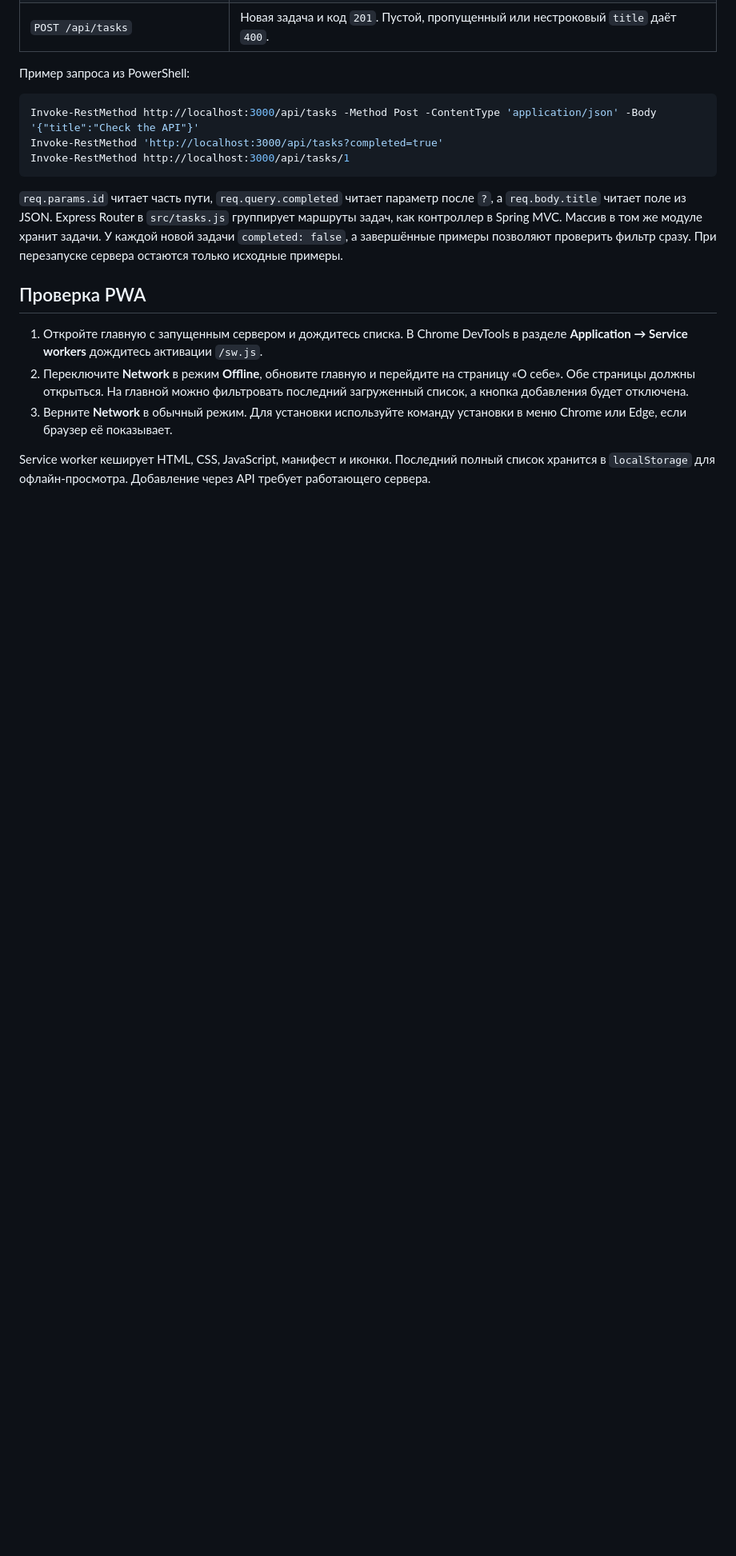
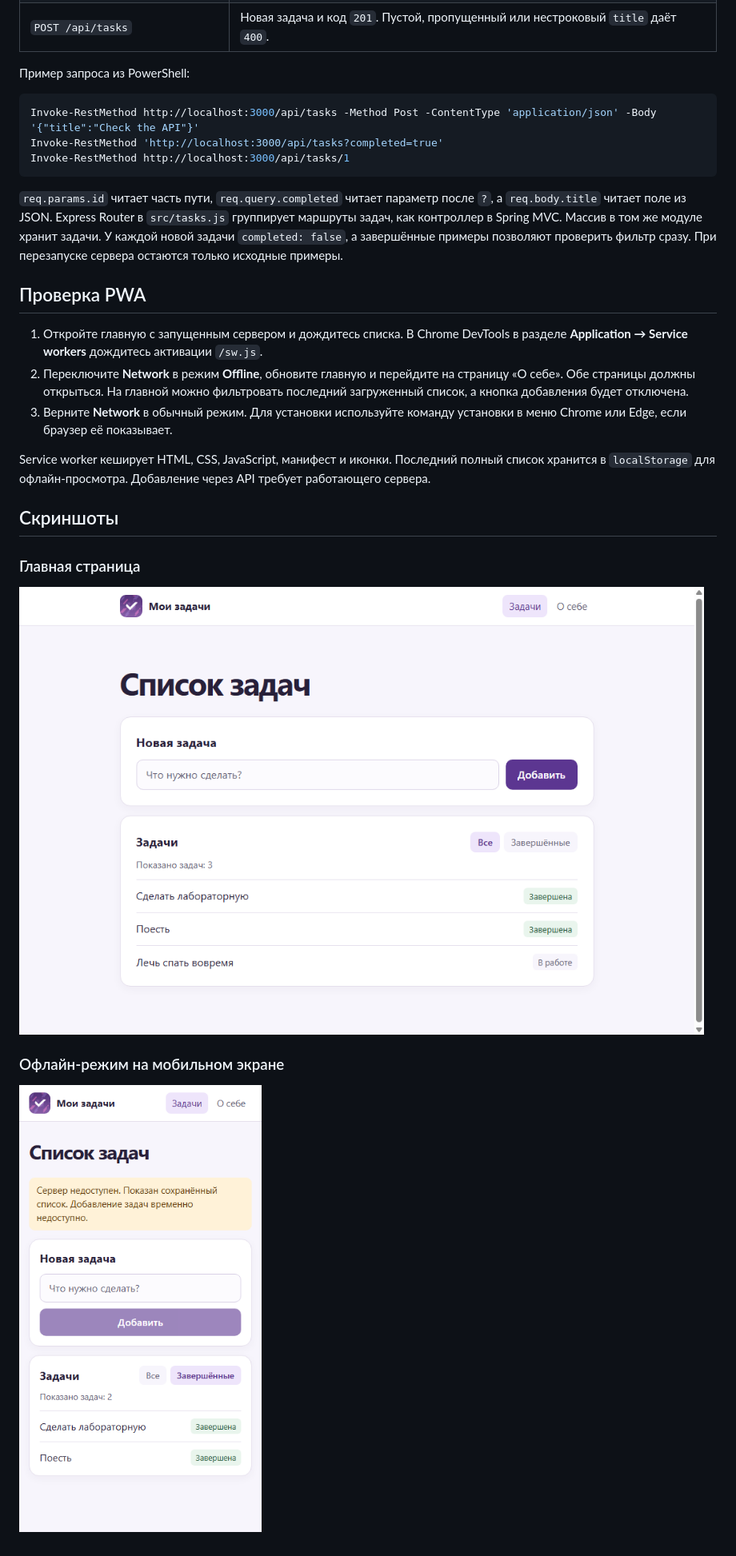
Before and after one commit to Danya-al/web_labs, a Markdown page: lab6/README.md, the part around one of its changes. Shown at 80% size. Drawn GitHub-style; pictures changed too: lab6/docs/screenshots/offline.png (added), lab6/docs/screenshots/task-list.png (added); blank space fills up the shorter version.

Commit message:
Дополнить README лабораторной № 6 и добавить скриншоты

```diff
--- a/lab6/README.md
+++ b/lab6/README.md
@@ -42,3 +53,13 @@ Invoke-RestMethod http://localhost:3000/api/tasks/1
 3. Верните **Network** в обычный режим. Для установки используйте команду установки в меню Chrome или Edge, если браузер её показывает.
 
 Service worker кеширует HTML, CSS, JavaScript, манифест и иконки. Последний полный список хранится в `localStorage` для офлайн-просмотра. Добавление через API требует работающего сервера.
+
+## Скриншоты
+
+### Главная страница
+
+![Главная страница приложения с формой добавления и списком задач](docs/screenshots/task-list.png)
+
+### Офлайн-режим на мобильном экране
+
+![Офлайн-режим показывает сохранённые завершённые задачи и отключённую кнопку добавления](docs/screenshots/offline.png)
```
Also changed, not shown: other parts of lab6/README.md (+12 -1 lines).
